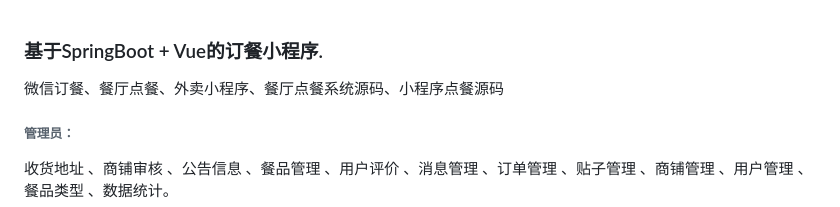
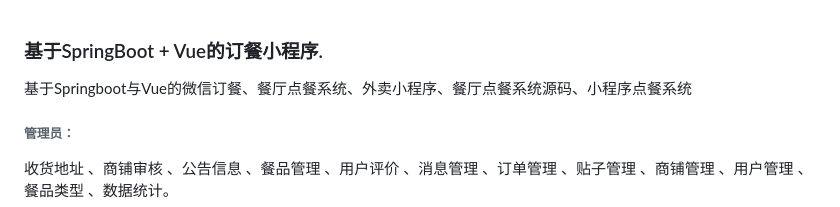
Before and after one commit to Fankekeke/order_app_cos, a Markdown page: README.md, the part around the change. Rendered like a GitHub page.

```diff
--- a/README.md
+++ b/README.md
@@ -1,6 +1,6 @@
 ### 基于SpringBoot + Vue的订餐小程序.
 
-微信订餐、餐厅点餐、外卖小程序、餐厅点餐系统源码、小程序点餐源码
+基于Springboot与Vue的微信订餐、餐厅点餐系统、外卖小程序、餐厅点餐系统源码、小程序点餐系统
 
 ###### 管理员：
 收货地址 、商铺审核 、公告信息 、餐品管理 、用户评价 、消息管理 、订单管理 、贴子管理 、商铺管理 、用户管理 、餐品类型 、数据统计。
```
